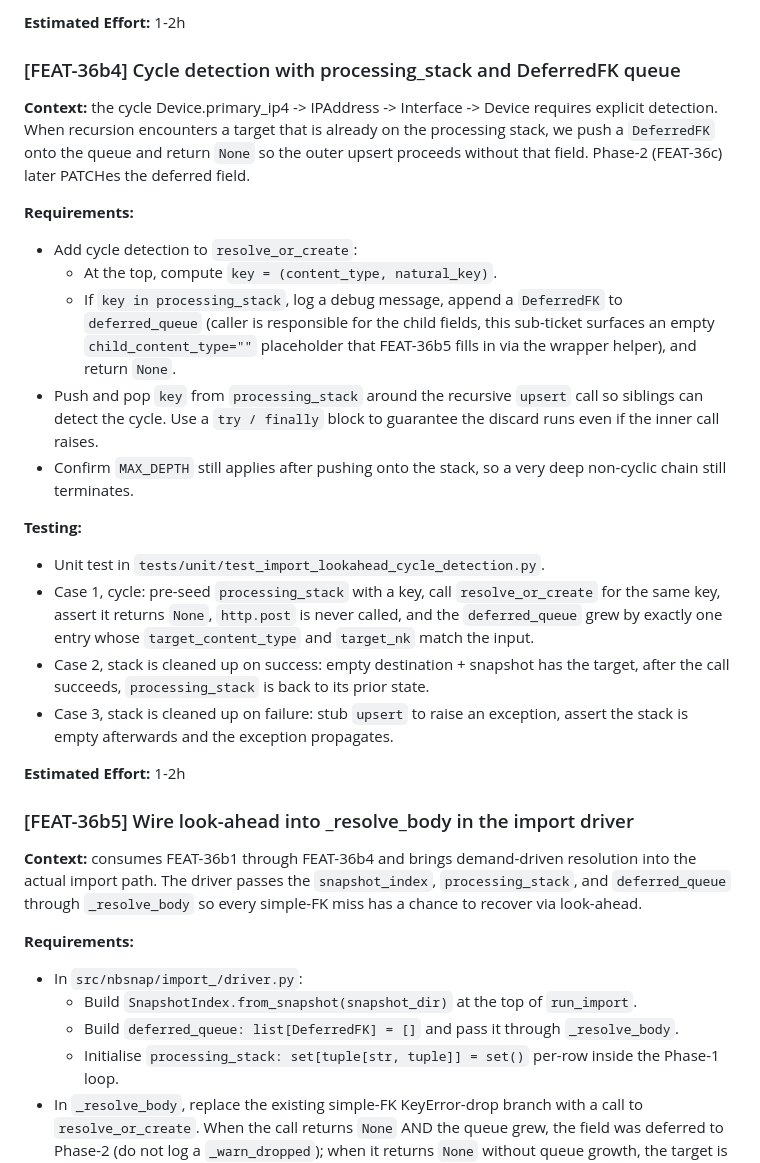
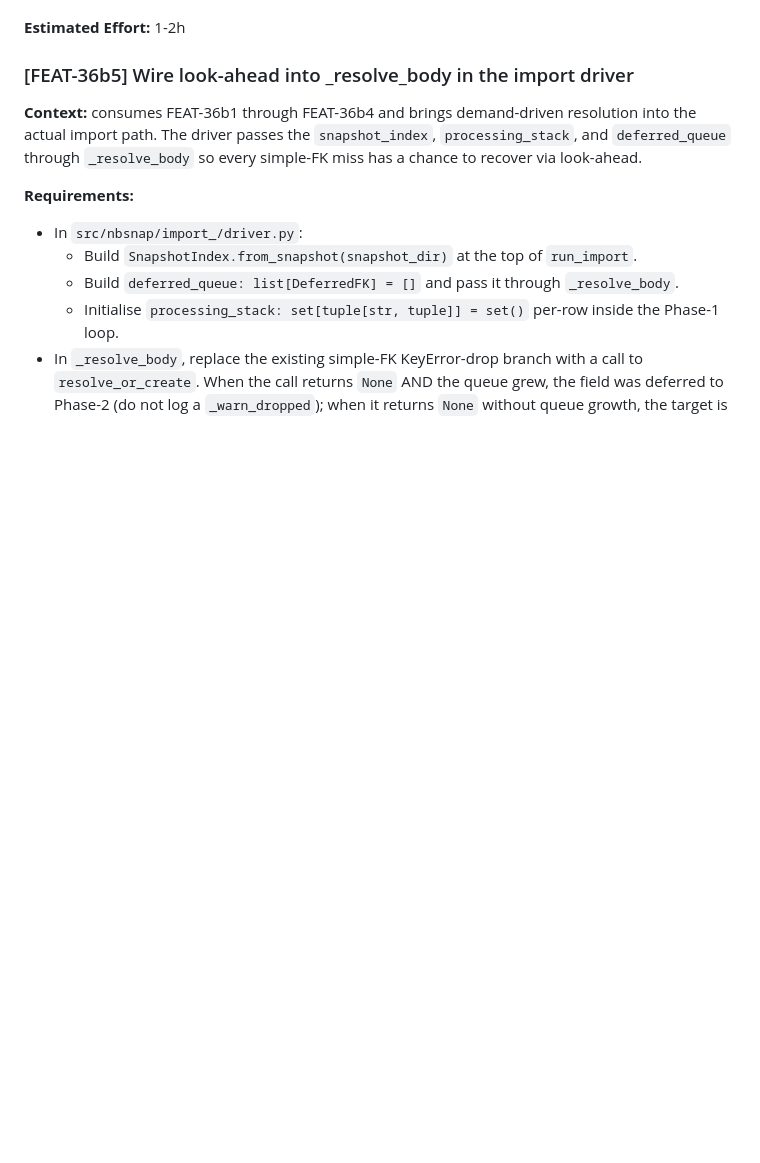
Before and after one commit to the-louie/netbox-snapshot, a Markdown page: TODO.md, the part around one of its changes. Drawn GitHub-style; blank space fills up the shorter version.

Commit message:
docs(todo): FEAT-36b2/b3/b4 landed in bd33ac1, remove blocks

```diff
--- a/TODO.md
+++ b/TODO.md
@@ -477,45 +380,3 @@ existing `upsert()` path uses:
-**Estimated Effort:** 1-2h
-
-### [FEAT-36b4] Cycle detection with processing_stack and DeferredFK queue
-
-**Context:** the cycle Device.primary_ip4 -> IPAddress -> Interface
--> Device requires explicit detection. When recursion encounters
-a target that is already on the processing stack, we push a
-`DeferredFK` onto the queue and return `None` so the outer
-upsert proceeds without that field. Phase-2 (FEAT-36c) later
-PATCHes the deferred field.
-
-**Requirements:**
-
-- Add cycle detection to `resolve_or_create`:
-  - At the top, compute `key = (content_type, natural_key)`.
-  - If `key in processing_stack`, log a debug message,
-    append a `DeferredFK` to `deferred_queue` (caller is
-    responsible for the child fields, this sub-ticket
-    surfaces an empty `child_content_type=""` placeholder
-    that FEAT-36b5 fills in via the wrapper helper), and
-    return `None`.
-- Push and pop `key` from `processing_stack` around the
-  recursive `upsert` call so siblings can detect the cycle.
-  Use a `try / finally` block to guarantee the discard runs
-  even if the inner call raises.
-- Confirm `MAX_DEPTH` still applies after pushing onto the
-  stack, so a very deep non-cyclic chain still terminates.
-
-**Testing:**
-
-- Unit test in `tests/unit/test_import_lookahead_cycle_detection.py`.
-- Case 1, cycle: pre-seed `processing_stack` with a key,
-  call `resolve_or_create` for the same key, assert it
-  returns `None`, `http.post` is never called, and the
-  `deferred_queue` grew by exactly one entry whose
-  `target_content_type` and `target_nk` match the input.
-- Case 2, stack is cleaned up on success: empty
-  destination + snapshot has the target, after the call
-  succeeds, `processing_stack` is back to its prior state.
-- Case 3, stack is cleaned up on failure: stub `upsert` to
-  raise an exception, assert the stack is empty afterwards
-  and the exception propagates.
 
 **Estimated Effort:** 1-2h
 
```
Also changed, not shown: other parts of TODO.md (+0 -97 lines).
